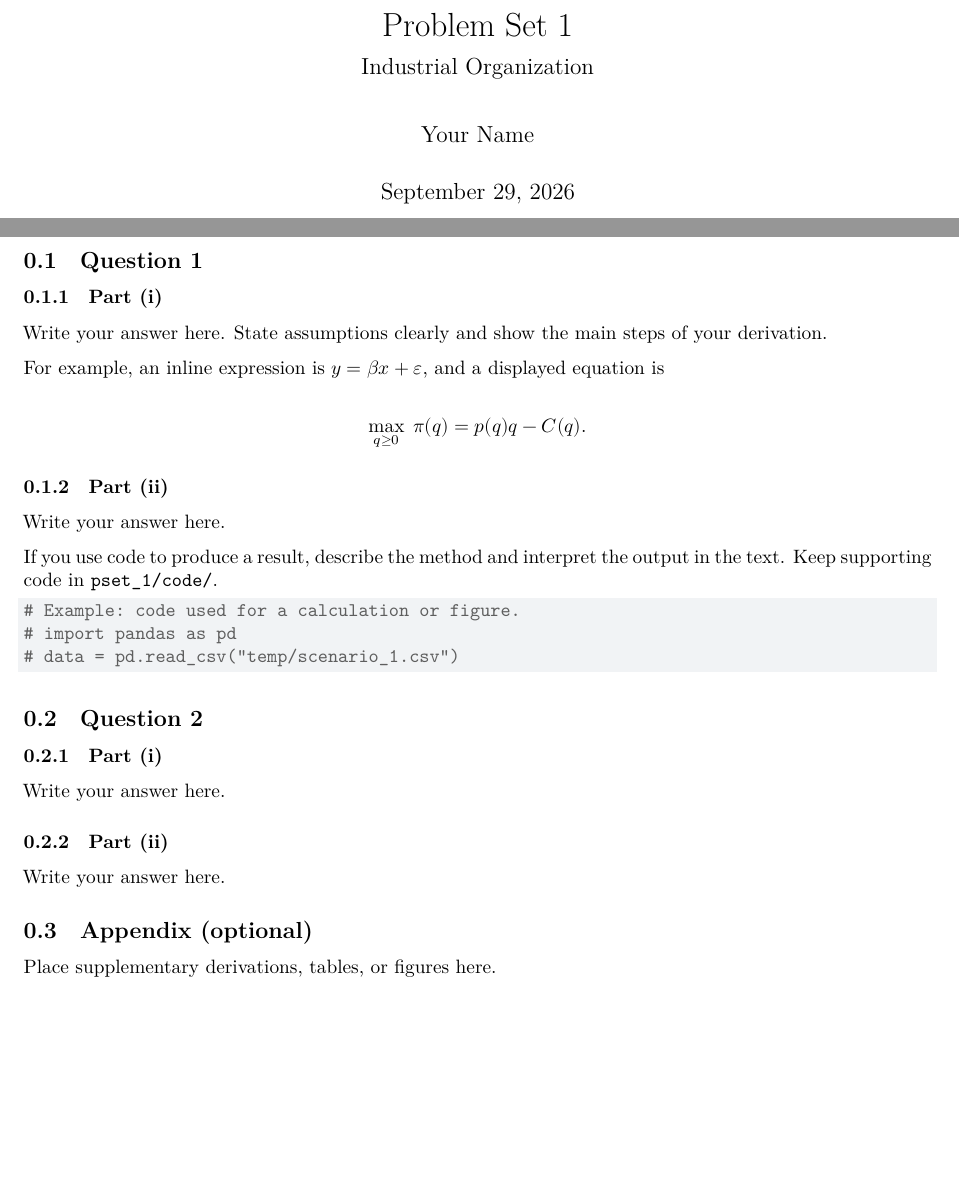
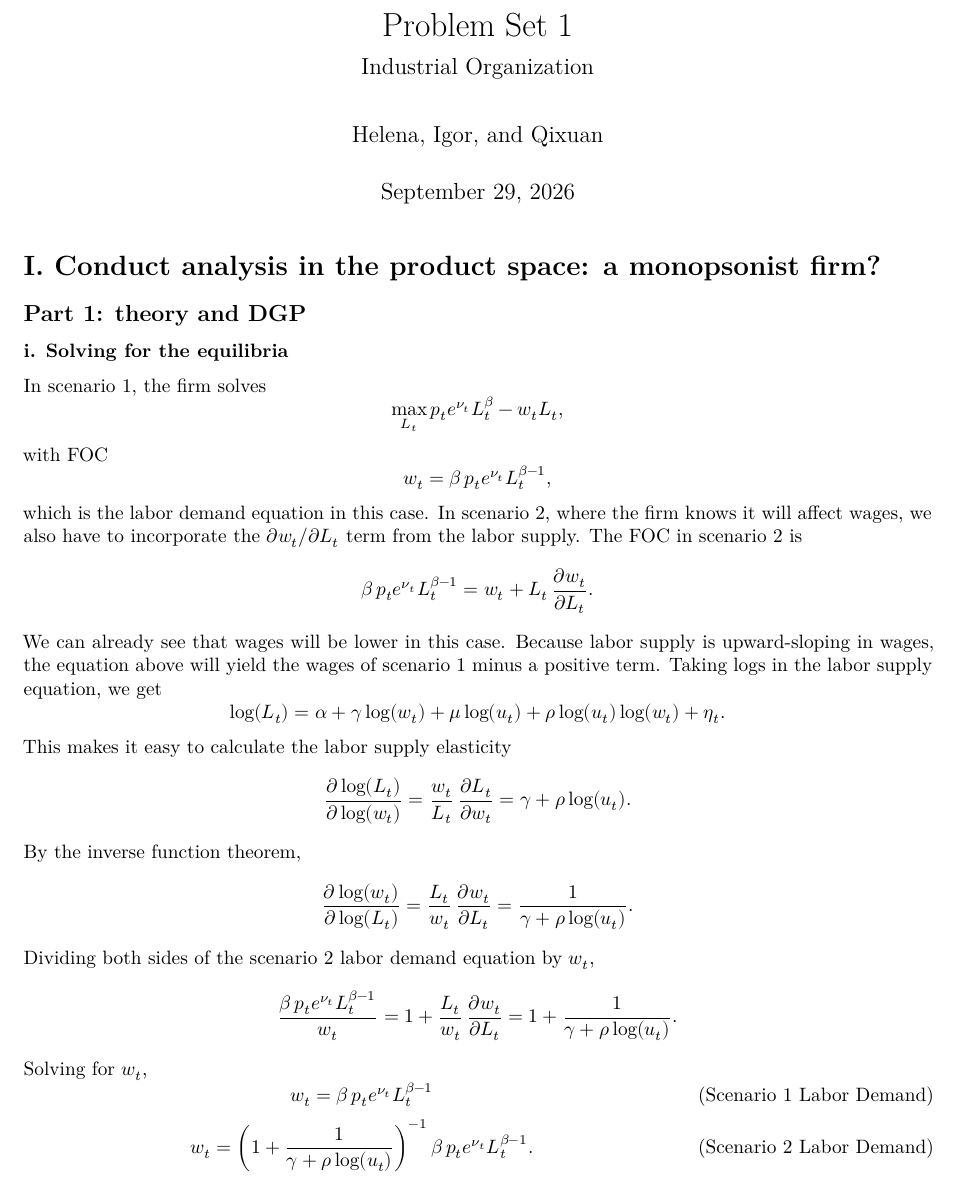
Before and after one commit to Helenaarruda/IO, a Quarto document (pset_1/pset_1_submission.qmd): two parts of pages 1 and 2 of 2 before the commit and part of page 1 of 2 after it, the two joined at a grey line, cut so that both start at the same text, the shorter picture padded with empty space. Rendered offline with R 4.5, knitr and Pandoc in place of Quarto, then LaTeX, with nearby package versions.

Commit message:
writing theory part for q1 in quarto file

````diff
--- a/pset_1/pset_1_submission.qmd
+++ b/pset_1/pset_1_submission.qmd
@@ -1,7 +1,7 @@
 ---
 title: "Problem Set 1"
 subtitle: "Industrial Organization"
-author: "Your Name"
+author: "Helena, Igor, and Qixuan"
 date: last-modified
 format:
   pdf:
@@ -9,7 +9,7 @@
     fontsize: 11pt
     geometry:
       - margin=1in
-    number-sections: true
+    number-sections: false
     toc: false
 execute:
   enabled: false
@@ -26,11 +26,43 @@
 The resulting PDF is written next to this file.
 -->
 
-\newpage
+# I. Conduct analysis in the product space: a monopsonist firm?
 
-## Question 1
+## Part 1: theory and DGP
 
-### Part (i)
+### i. Solving for the equilibria
 
-Write your answer here. State assumptions clearly and show the main steps of
-your derivation.
+In scenario 1, the firm solves
+$$
+  \max_{L_t} p_t e^{\nu_t} L_t^\beta - w_t L_t,
+$$
+with FOC
+$$
+  w_t = \beta\, p_t e^{\nu_t} L_t^{\beta - 1},
+$$
+which is the labor demand equation in this case. In scenario 2, where the firm knows it will affect wages, we also have to incorporate the $\partial w_t/\partial L_t$ term from the labor supply. The FOC in scenario 2 is
+$$
+  \beta\, p_t e^{\nu_t} L_t^{\beta - 1} = w_t + L_t\,\frac{\partial w_t}{\partial L_t}.
+$$
+We can already see that wages will be lower in this case. Because labor supply is upward-sloping in wages, the equation above will yield the wages of scenario 1 minus a positive term. Taking logs in the labor supply equation, we get
+$$
+\log (L_t) = \alpha + \gamma \log (w_t) + \mu \log (u_t) + \rho \log (u_t) \log (w_t) + \eta_t.
+$$
+This makes it easy to calculate the labor supply elasticity
+$$
+\frac{\partial\log(L_t)}{\partial\log(w_t)} = \frac{w_t}{L_t}\,\frac{\partial L_t}{\partial w_t} = \gamma + \rho \log(u_t).
+$$
+By the inverse function theorem,
+$$
+\frac{\partial\log(w_t)}{\partial\log(L_t)} = \frac{L_t}{w_t}\,\frac{\partial w_t}{\partial L_t} = \frac{1}{\gamma + \rho \log(u_t)}.
+$$
+Dividing both sides of the scenario 2 labor demand equation by $w_t$,
+$$
+  \frac{\beta\, p_t e^{\nu_t} L_t^{\beta - 1}}{w_t} = 1 + \frac{L_t}{w_t}\,\frac{\partial w_t}{\partial L_t} = 1 + \frac{1}{\gamma + \rho \log(u_t)}.
+$$
+Solving for $w_t$,
+$$
+w_t = \beta\,p_t e^{\nu_t} L_t^{\beta - 1} \tag{Scenario 1 Labor Demand}
+$$
+$$
+w_t = \left(1 + \frac{1}{\gamma + \rho \log(u_t)}\right)^{-1} \beta\, p_t e^{\nu_t} L_t^{\beta - 1} \tag{Scenario 2 Labor Demand}.
@@ -37,3 +85 @@
 
-For example, an inline expression is $y = \beta x + \varepsilon$, and a
-displayed equation is
@@ -41,31 +93,4 @@
 $$
-\max_{q \geq 0} \; \pi(q) = p(q)q - C(q).
+M = \left(1 + \dfrac{1}{\gamma + \rho \log(u_t)}\right)^{-1},
 $$
-
-### Part (ii)
-
-Write your answer here.
-
-If you use code to produce a result, describe the method and interpret the
-output in the text. Keep supporting code in `pset_1/code/`.
-
-```{python}
-#| echo: true
-# Example: code used for a calculation or figure.
-# import pandas as pd
-# data = pd.read_csv("temp/scenario_1.csv")
-```
-
-## Question 2
-
-### Part (i)
-
-Write your answer here.
-
-### Part (ii)
-
-Write your answer here.
-
-## Appendix (optional)
-
-Place supplementary derivations, tables, or figures here.
+$M$ is increasing in $\gamma$, in $\rho$, and does not depend on $\mu$. It is also increasing in $\u_t$. Because $M$ is a multiplier, $M$ becoming larger means that wages are being marked down less, hence higher. Here, we rely on $u_t > 1$ to avoid the logs being negative, so unemployment $u_t$ would be defined in absolute terms and not as a fraction.
````
Also changed, not shown: pset_1/pset_1_submission.pdf, pset_1/pset_1_submission.qmd (22 more changed lines).
